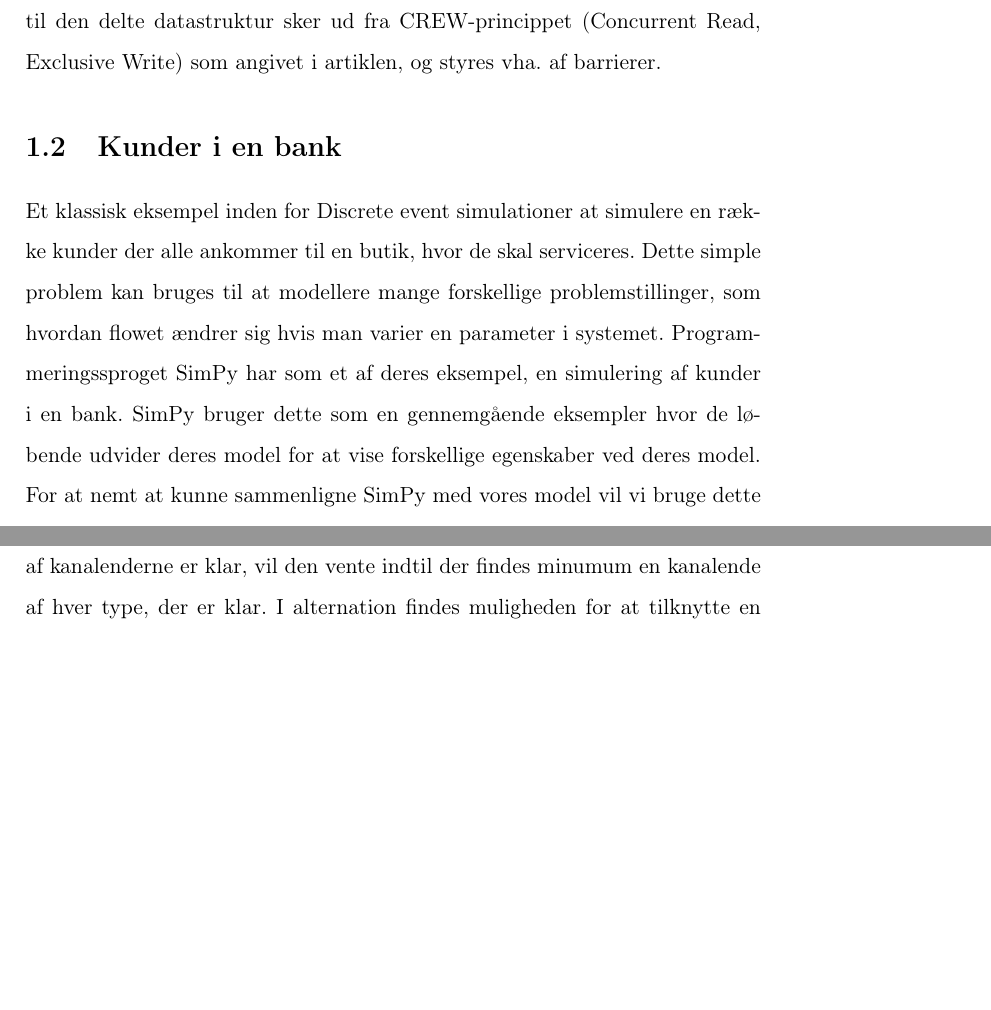
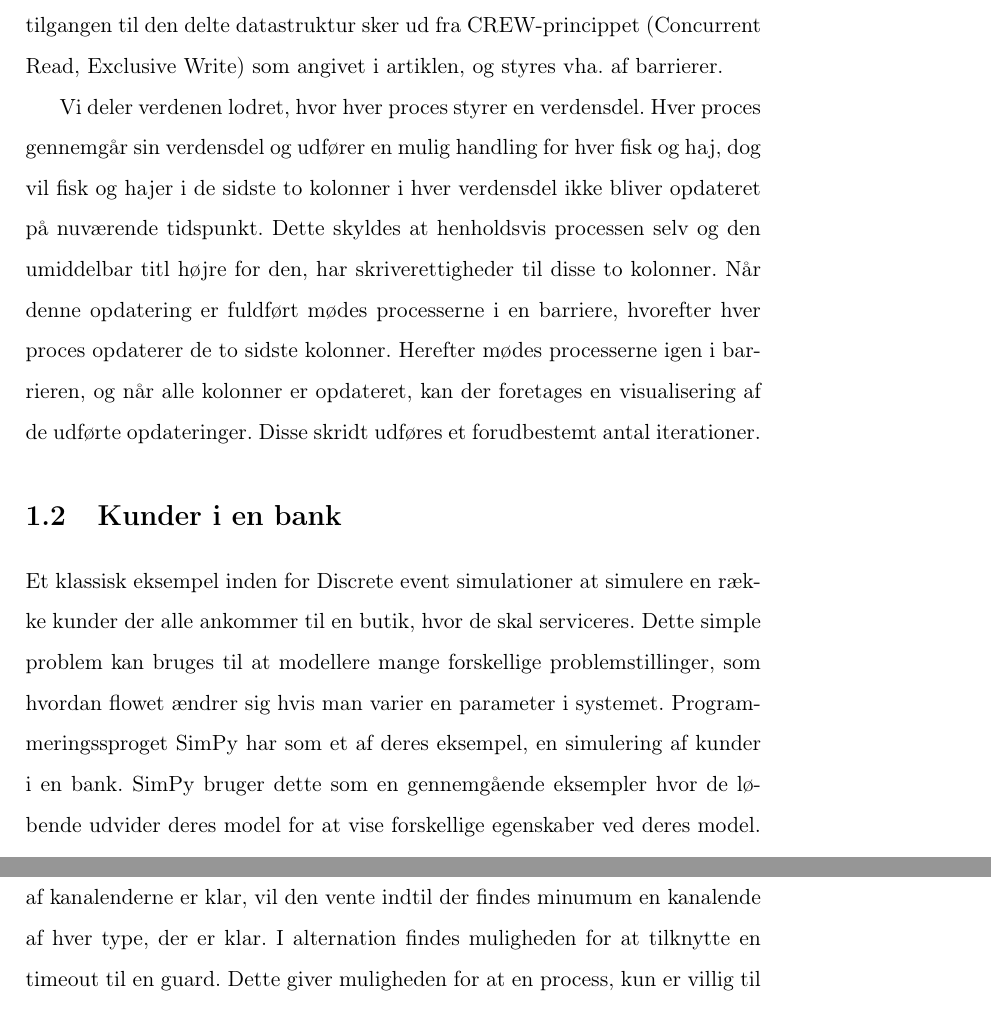
Before and after one commit to shamran/TimedPyCSP, a LaTeX book (report/skelet.tex, which reads report/chapters/examples.tex): two parts of pages 4 and 5 of 8 before the commit and two parts of pages 4 and 6 of 8 after it, joined at a grey line, cut so that both start at the same text, the shorter picture padded with empty space. Compiled offline with pdfLaTeX.

Commit message:
tilføjet mere beskrivelse af vores brug af crew

```diff
--- a/report/chapters/examples.tex
+++ b/report/chapters/examples.tex
@@ -44,11 +44,22 @@ introduceret, er vi nødt til at udføre en synkronisering af de enkelte
 processers arbejde. Denne synkronisering kan ske ved brug af barrierer, hvor
 alle processer udfører en handling og mødes i barrieren før de fortsætter.
 Vi har valgt at basere vores model på \cite{crew}, hvor verdenen repræsenteres
-som en delt datastruktur og adgangen styres med barrierer. I vores model er
-hver proces derved ansvarlig for en del af verdenen og tilgangen til den delte
-datastruktur sker ud fra CREW-princippet (Concurrent Read, Exclusive Write) som
-angivet i artiklen, og styres vha. af barrierer.
+som en delt datastruktur og adgangen til denne styres med barrierer. I vores
+model er hver proces derved ansvarlig for en del af verdenen og tilgangen til
+den delte datastruktur sker ud fra CREW-princippet (Concurrent Read, Exclusive
+Write) som angivet i artiklen, og styres vha. af barrierer.
 
+Vi deler verdenen lodret, hvor hver proces styrer en verdensdel. Hver proces
+gennemgår sin verdensdel og udfører en mulig handling for hver fisk og haj, dog
+vil fisk og hajer i de sidste to kolonner i hver verdensdel ikke bliver
+opdateret på nuværende tidspunkt. Dette skyldes at henholdsvis processen selv
+og den umiddelbar titl højre for den, har skriverettigheder til disse to
+kolonner.
+Når denne opdatering er fuldført mødes processerne i en barriere, hvorefter
+hver proces opdaterer de to sidste kolonner. Herefter mødes processerne igen i
+barrieren, og når alle kolonner er opdateret, kan der foretages en
+visualisering af de udførte opdateringer. Disse skridt udføres et forudbestemt
+antal iterationer.
 
 
 
```
